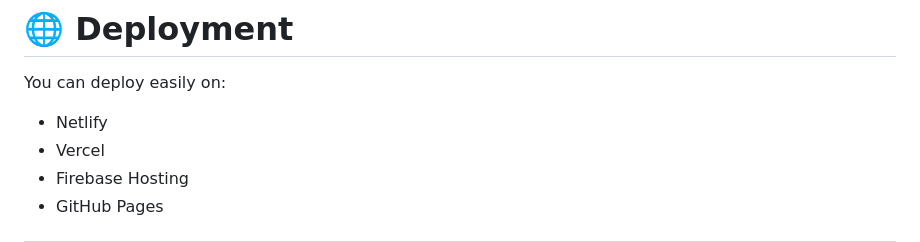
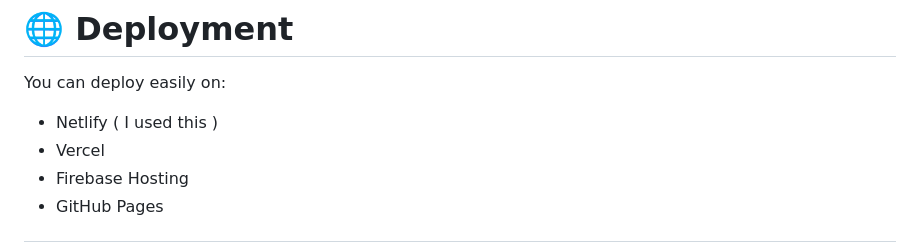
Before and after one commit to dileepmedhuru/Our-family-tree, a Markdown page: README.md, the part around the change. Drawn GitHub-style.

```diff
--- a/README.md
+++ b/README.md
@@ -199,7 +199,7 @@ http://localhost:8080
 
 You can deploy easily on:
 
-- Netlify
+- Netlify ( I used this )
 - Vercel
 - Firebase Hosting
 - GitHub Pages
```
